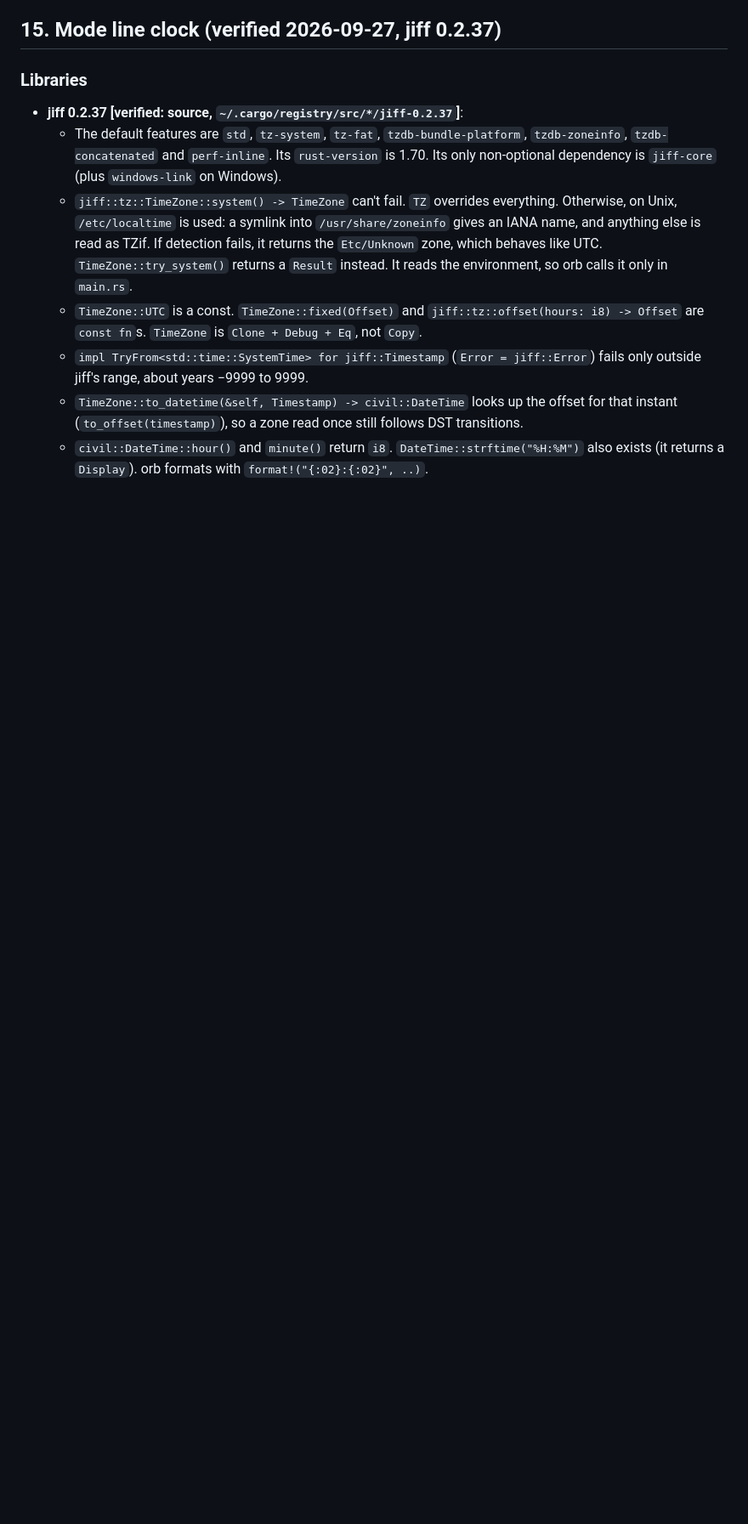
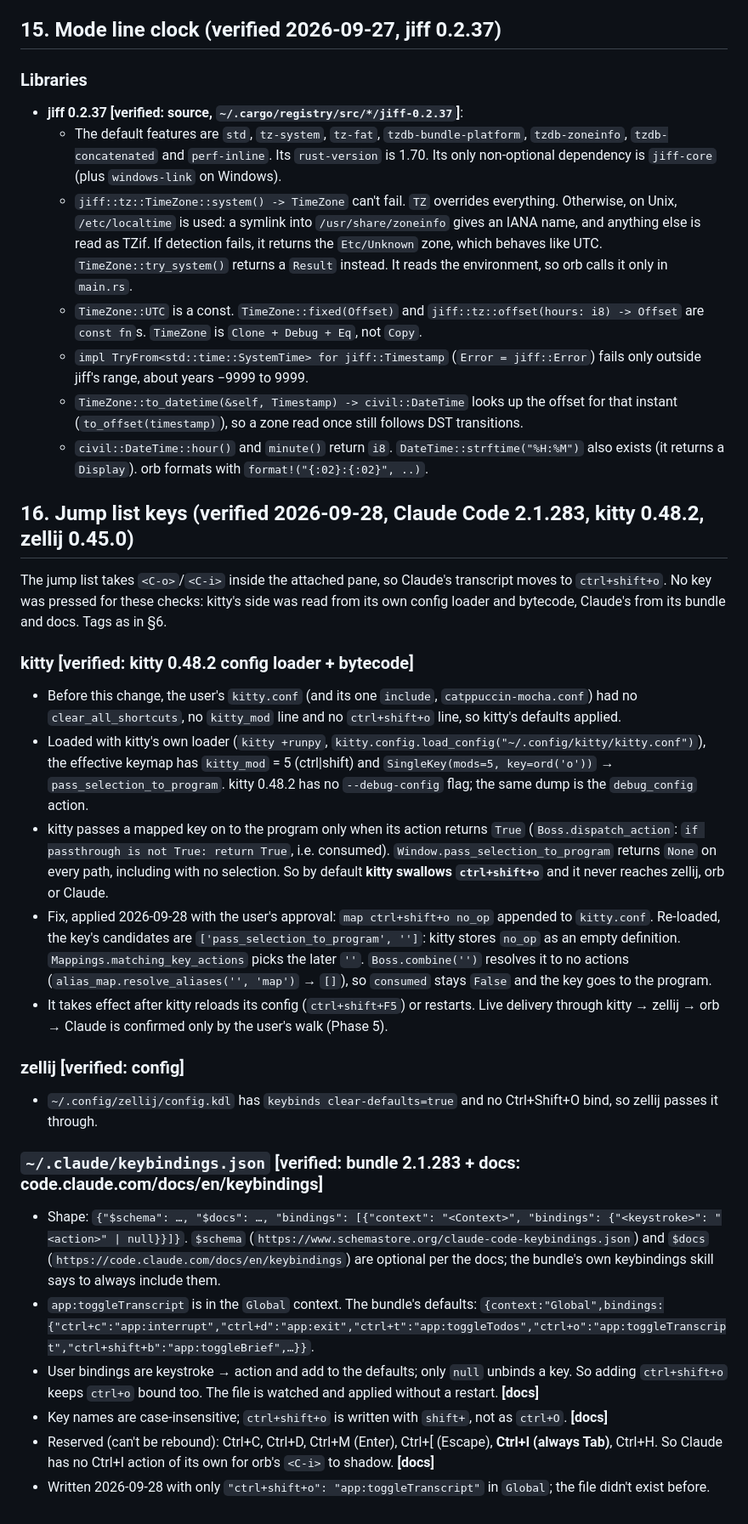
Before and after one commit to felixpherry/orb, a Markdown page: docs/research.md, the part around the change. Shown at 85% size. GitHub-like rendering; blank space fills up the shorter version.

Commit message:
JUMP LIST Phase 1: record in research §16 that kitty 0.48.2 swallows ctrl+shift+o by default (pass_selection_to_program, now unmapped with map ctrl+shift+o no_op in kitty.conf), zellij passes it through, and ~/.claude/keybindings.json moves the transcript to ctrl+shift+o in Global while ctrl+o stays bound

```diff
--- a/docs/research.md
+++ b/docs/research.md
@@ -591,3 +591,25 @@ The user ran a throwaway probe script inside a zellij pane in kitty on this mach
   - `impl TryFrom<std::time::SystemTime> for jiff::Timestamp` (`Error = jiff::Error`) fails only outside jiff's range, about years −9999 to 9999.
   - `TimeZone::to_datetime(&self, Timestamp) -> civil::DateTime` looks up the offset for that instant (`to_offset(timestamp)`), so a zone read once still follows DST transitions.
   - `civil::DateTime::hour()` and `minute()` return `i8`. `DateTime::strftime("%H:%M")` also exists (it returns a `Display`). orb formats with `format!("{:02}:{:02}", ..)`.
+
+## 16. Jump list keys (verified 2026-09-28, Claude Code 2.1.283, kitty 0.48.2, zellij 0.45.0)
+
+The jump list takes `<C-o>`/`<C-i>` inside the attached pane, so Claude's transcript moves to `ctrl+shift+o`. No key was pressed for these checks: kitty's side was read from its own config loader and bytecode, Claude's from its bundle and docs. Tags as in §6.
+
+### kitty **[verified: kitty 0.48.2 config loader + bytecode]**
+- Before this change, the user's `kitty.conf` (and its one `include`, `catppuccin-mocha.conf`) had no `clear_all_shortcuts`, no `kitty_mod` line and no `ctrl+shift+o` line, so kitty's defaults applied.
+- Loaded with kitty's own loader (`kitty +runpy`, `kitty.config.load_config("~/.config/kitty/kitty.conf")`), the effective keymap has `kitty_mod` = 5 (ctrl|shift) and `SingleKey(mods=5, key=ord('o'))` → `pass_selection_to_program`. kitty 0.48.2 has no `--debug-config` flag; the same dump is the `debug_config` action.
+- kitty passes a mapped key on to the program only when its action returns `True` (`Boss.dispatch_action`: `if passthrough is not True: return True`, i.e. consumed). `Window.pass_selection_to_program` returns `None` on every path, including with no selection. So by default **kitty swallows `ctrl+shift+o`** and it never reaches zellij, orb or Claude.
+- Fix, applied 2026-09-28 with the user's approval: `map ctrl+shift+o no_op` appended to `kitty.conf`. Re-loaded, the key's candidates are `['pass_selection_to_program', '']`: kitty stores `no_op` as an empty definition. `Mappings.matching_key_actions` picks the later `''`. `Boss.combine('')` resolves it to no actions (`alias_map.resolve_aliases('', 'map')` → `[]`), so `consumed` stays `False` and the key goes to the program.
+- It takes effect after kitty reloads its config (`ctrl+shift+F5`) or restarts. Live delivery through kitty → zellij → orb → Claude is confirmed only by the user's walk (Phase 5).
+
+### zellij **[verified: config]**
+- `~/.config/zellij/config.kdl` has `keybinds clear-defaults=true` and no Ctrl+Shift+O bind, so zellij passes it through.
+
+### `~/.claude/keybindings.json` **[verified: bundle 2.1.283 + docs: code.claude.com/docs/en/keybindings]**
+- Shape: `{"$schema": …, "$docs": …, "bindings": [{"context": "<Context>", "bindings": {"<keystroke>": "<action>" | null}}]}`. `$schema` (`https://www.schemastore.org/claude-code-keybindings.json`) and `$docs` (`https://code.claude.com/docs/en/keybindings`) are optional per the docs; the bundle's own keybindings skill says to always include them.
+- `app:toggleTranscript` is in the `Global` context. The bundle's defaults: `{context:"Global",bindings:{"ctrl+c":"app:interrupt","ctrl+d":"app:exit","ctrl+t":"app:toggleTodos","ctrl+o":"app:toggleTranscript","ctrl+shift+b":"app:toggleBrief",…}}`.
+- User bindings are keystroke → action and add to the defaults; only `null` unbinds a key. So adding `ctrl+shift+o` keeps `ctrl+o` bound too. The file is watched and applied without a restart. **[docs]**
+- Key names are case-insensitive; `ctrl+shift+o` is written with `shift+`, not as `ctrl+O`. **[docs]**
+- Reserved (can't be rebound): Ctrl+C, Ctrl+D, Ctrl+M (Enter), Ctrl+[ (Escape), **Ctrl+I (always Tab)**, Ctrl+H. So Claude has no Ctrl+I action of its own for orb's `<C-i>` to shadow. **[docs]**
+- Written 2026-09-28 with only `"ctrl+shift+o": "app:toggleTranscript"` in `Global`; the file didn't exist before.
```
